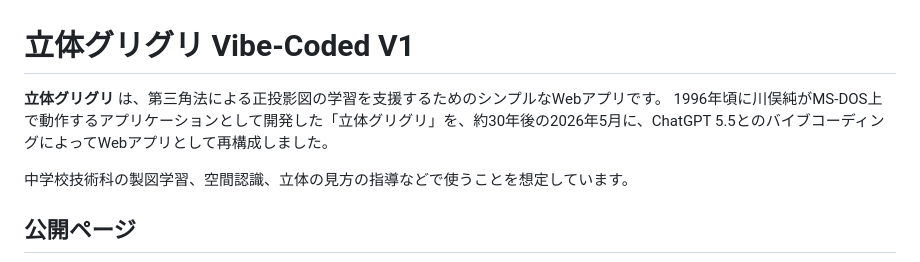
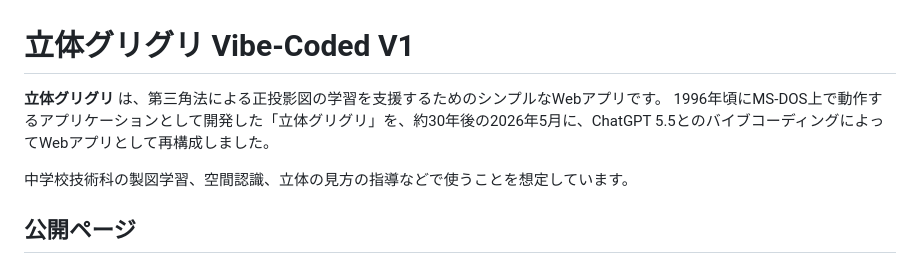
Before and after one commit to jkawamata/rittai-guriguri-ipad, a Markdown page: README.md, the part around the change. GitHub-like rendering.

```diff
--- a/README.md
+++ b/README.md
@@ -1,7 +1,7 @@
 # 立体グリグリ Vibe-Coded V1
 
 **立体グリグリ** は、第三角法による正投影図の学習を支援するためのシンプルなWebアプリです。
-1996年頃に川俣純がMS-DOS上で動作するアプリケーションとして開発した「立体グリグリ」を、約30年後の2026年5月に、ChatGPT 5.5とのバイブコーディングによってWebアプリとして再構成しました。
+1996年頃にMS-DOS上で動作するアプリケーションとして開発した「立体グリグリ」を、約30年後の2026年5月に、ChatGPT 5.5とのバイブコーディングによってWebアプリとして再構成しました。
 
 中学校技術科の製図学習、空間認識、立体の見方の指導などで使うことを想定しています。
 
```
